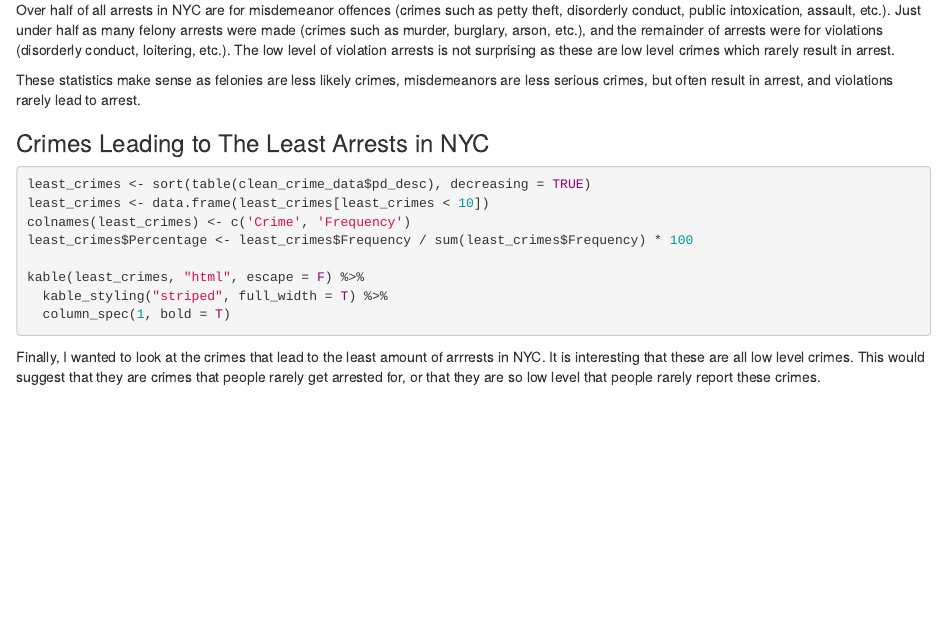
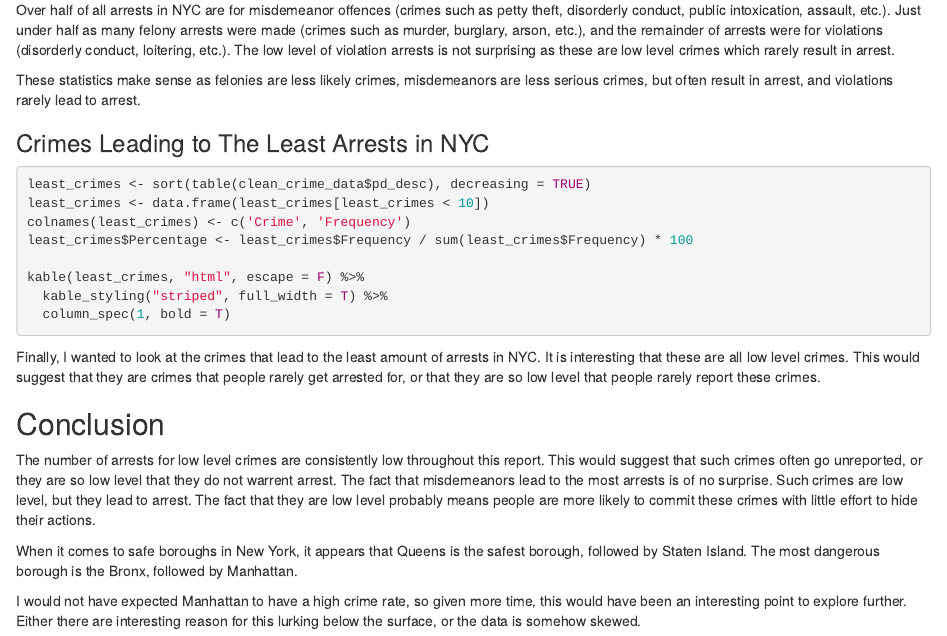
Before and after one commit to stephen-haslett/data-607-final-project, an R Markdown document (SHaslett607-Final-Project.Rmd): the page in a window 1100 px wide, from 3850 px down. Rendered offline with R 4.5, knitr and Pandoc, with nearby package versions; the code chunks are not run, so their results and figures are left out; drawn as R Markdown's standard HTML page in place of the format the file asks for.

Commit message:
Final version of project

````diff
--- a/SHaslett607-Final-Project.Rmd
+++ b/SHaslett607-Final-Project.Rmd
@@ -262,6 +262,11 @@ kable(least_crimes, "html", escape = F) %>%
   column_spec(1, bold = T)
 ```
 
-Finally, I wanted to look at the crimes that lead to the least amount of arrrests in NYC. It is interesting that these are all low level crimes. This would suggest that they are crimes that people rarely get arrested for, or that they are so low level that people rarely report these crimes.
+Finally, I wanted to look at the crimes that lead to the least amount of arrests in NYC. It is interesting that these are all low level crimes. This would suggest that they are crimes that people rarely get arrested for, or that they are so low level that people rarely report these crimes.
 
-##
+## Conclusion
+The number of arrests for low level crimes are consistently low throughout this report. This would suggest that such crimes often go unreported, or they are so low level that they do not warrent arrest. The fact that misdemeanors lead to the most arrests is of no surprise. Such crimes are low level, but they lead to arrest. The fact that they are low level probably means people are more likely to commit these crimes with little effort to hide their actions.
+
+When it comes to safe boroughs in New York, it appears that Queens is the safest borough, followed by Staten Island. The most dangerous borough is the Bronx, followed by Manhattan.
+
+I would not have expected Manhattan to have a high crime rate, so given more time, this would have been an interesting point to explore further. Either there are interesting reason for this lurking below the surface, or the data is somehow skewed.
````
Also changed, not shown: SHaslett607-Final-Project.html (added), SHaslett607-Final-Project.Rmd (4 more changed lines).
